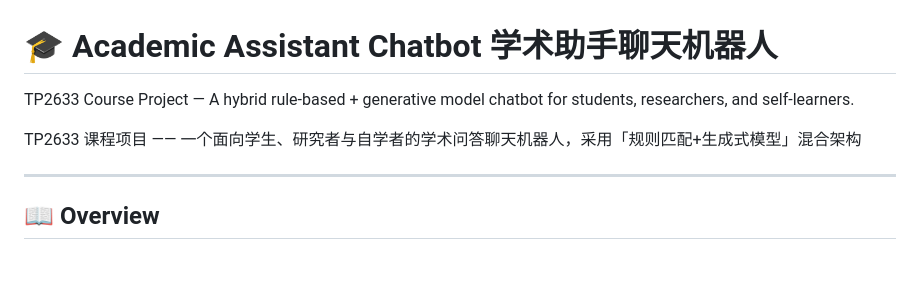
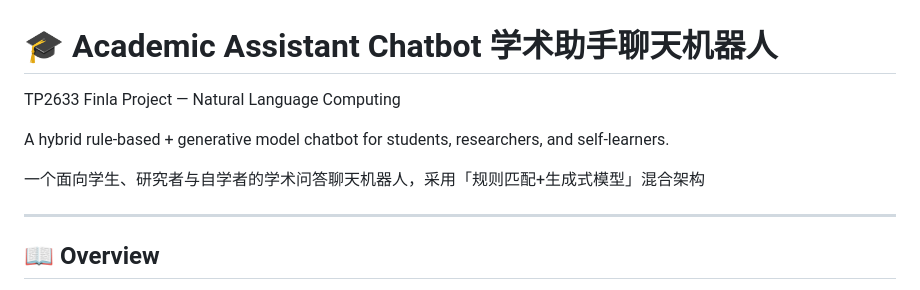
Before and after one commit to Christophery0614/Natural-Language-Computing, a Markdown page: README.md, the part around the change. Rendered like a GitHub page; blank space fills up the shorter version.

```diff
--- a/README.md
+++ b/README.md
@@ -1,8 +1,10 @@
 # 🎓 Academic Assistant Chatbot  学术助手聊天机器人
 
-TP2633 Course Project — A hybrid rule-based + generative model chatbot for students, researchers, and self-learners.
+TP2633 Finla Project — Natural Language Computing
 
-TP2633 课程项目 —— 一个面向学生、研究者与自学者的学术问答聊天机器人，采用「规则匹配+生成式模型」混合架构
+A hybrid rule-based + generative model chatbot for students, researchers, and self-learners.
+
+一个面向学生、研究者与自学者的学术问答聊天机器人，采用「规则匹配+生成式模型」混合架构
 
 ---
 
```
